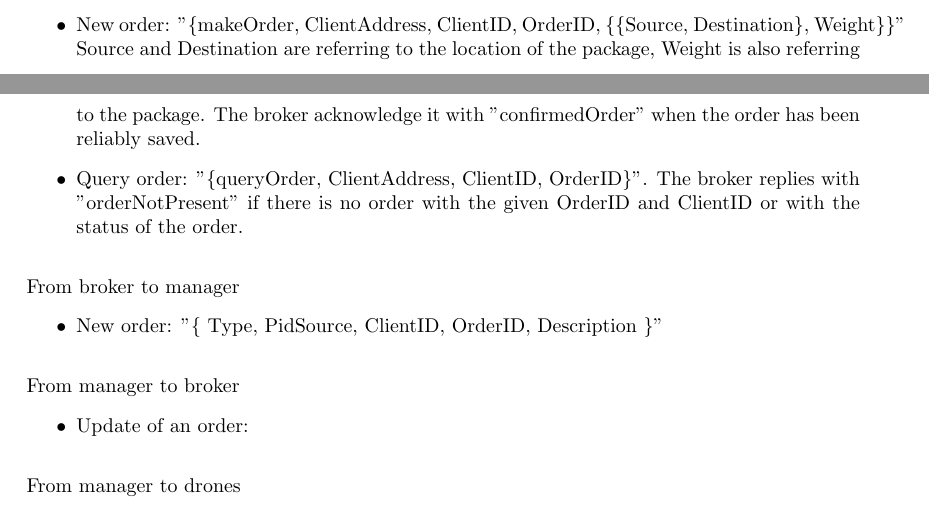
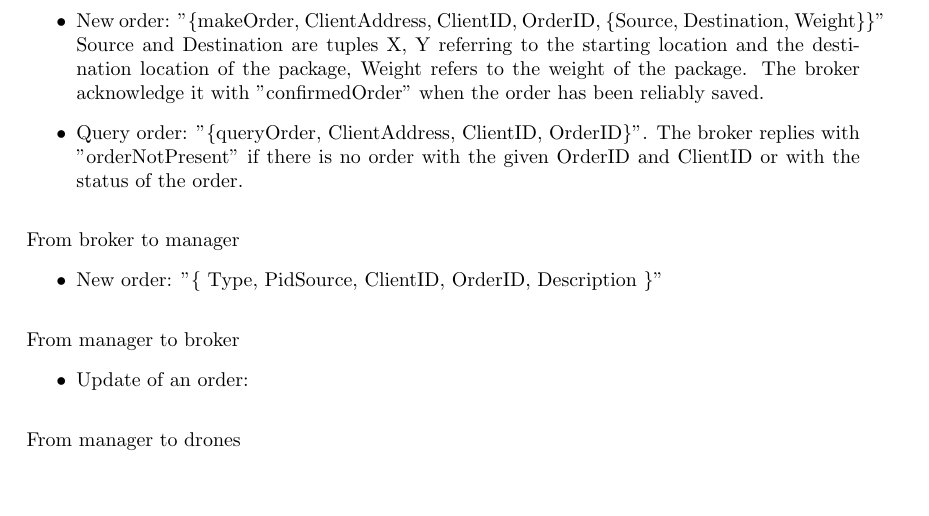
Before and after one commit to Gianluca755/Drones, a LaTeX book (Report/report.tex): two parts of pages 7 and 8 of 14 before the commit and part of page 8 of 14 after it, the two joined at a grey line, cut so that both start at the same text, the shorter picture padded with empty space. Compiled offline with pdfLaTeX.

Commit message:
minor changes in msg format description

```diff
--- a/Report/report.tex
+++ b/Report/report.tex
@@ -242,8 +242,8 @@ The delivery order from the client can be in one of the following status:
 
 From client to broker
 \begin{itemize}
-	\item New order: "\{makeOrder, ClientAddress, ClientID, OrderID, \{\{Source, Destination\}, Weight\}\}"
-	Source and Destination are referring to the location of the package, Weight is also referring to the package. The broker acknowledge it with "confirmedOrder" when the order has been reliably saved.
+	\item New order: "\{makeOrder, ClientAddress, ClientID, OrderID, \{Source, Destination, Weight\}\}"
+	Source and Destination are tuples {X, Y} referring to the starting location and the destination location of the package, Weight refers to the weight of the package. The broker acknowledge it with "confirmedOrder" when the order has been reliably saved.
 
 	\item Query order: "\{queryOrder, ClientAddress, ClientID, OrderID\}". The broker replies with "orderNotPresent" if there is no order with the given OrderID and ClientID or with the status of the order.
 \end{itemize} \vspace{1em}
```
